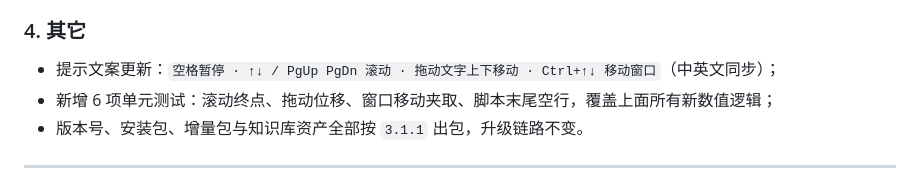
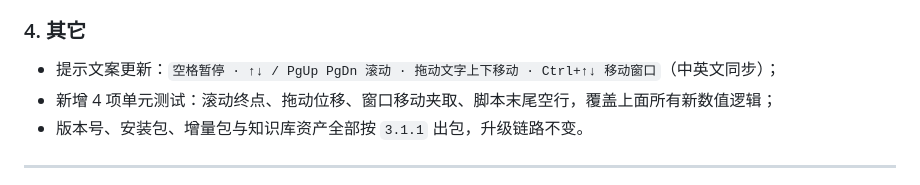
Before and after one commit to YYRMMAYO/OBS_Helper, a Markdown page: NOBS/RELEASE_NOTES_v3.1.1.md, the part around the change. Rendered like a GitHub page.

Commit message:
docs(release): 修正 V3.1.1 新增单元测试数为实际 4 项

```diff
--- a/NOBS/RELEASE_NOTES_v3.1.1.md
+++ b/NOBS/RELEASE_NOTES_v3.1.1.md
@@ -51,7 +51,7 @@ V3.1.1 补齐了四条相互独立、互不依赖的上下移动方式：
 ### 4. 其它
 
 - 提示文案更新：`空格暂停 · ↑↓ / PgUp PgDn 滚动 · 拖动文字上下移动 · Ctrl+↑↓ 移动窗口`（中英文同步）；
-- 新增 6 项单元测试：滚动终点、拖动位移、窗口移动夹取、脚本末尾空行，覆盖上面所有新数值逻辑；
+- 新增 4 项单元测试：滚动终点、拖动位移、窗口移动夹取、脚本末尾空行，覆盖上面所有新数值逻辑；
 - 版本号、安装包、增量包与知识库资产全部按 `3.1.1` 出包，升级链路不变。
 
 ---
```
